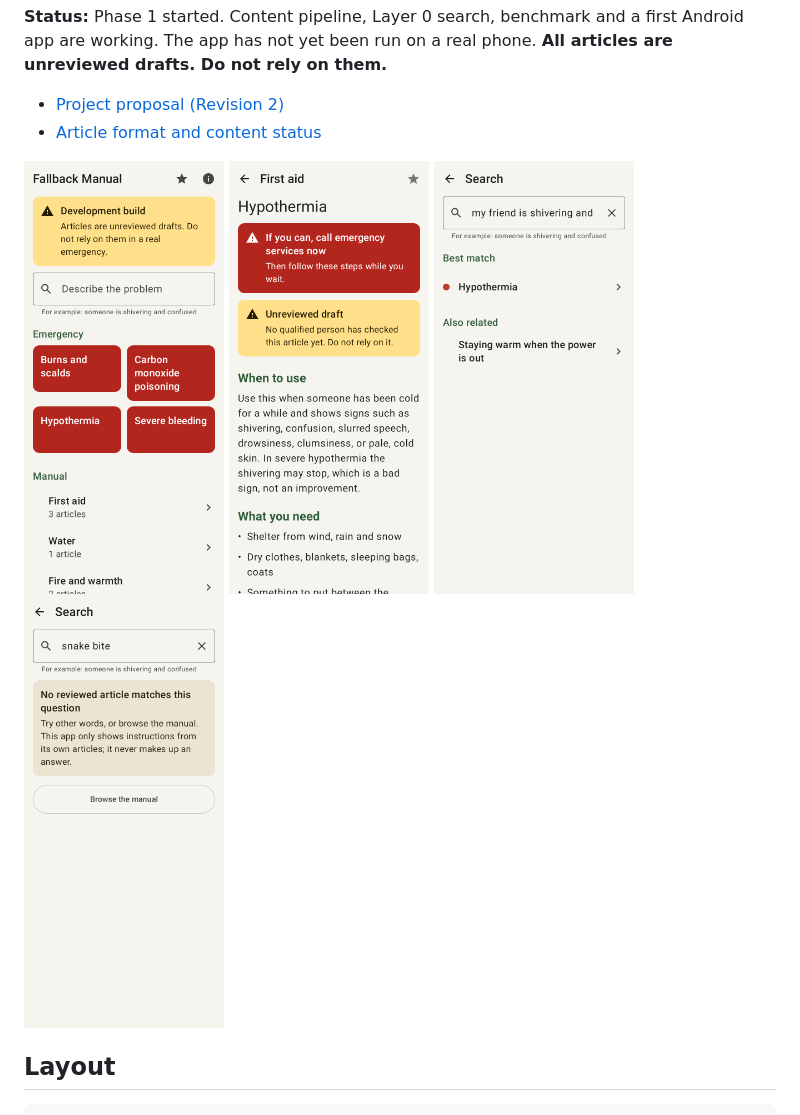
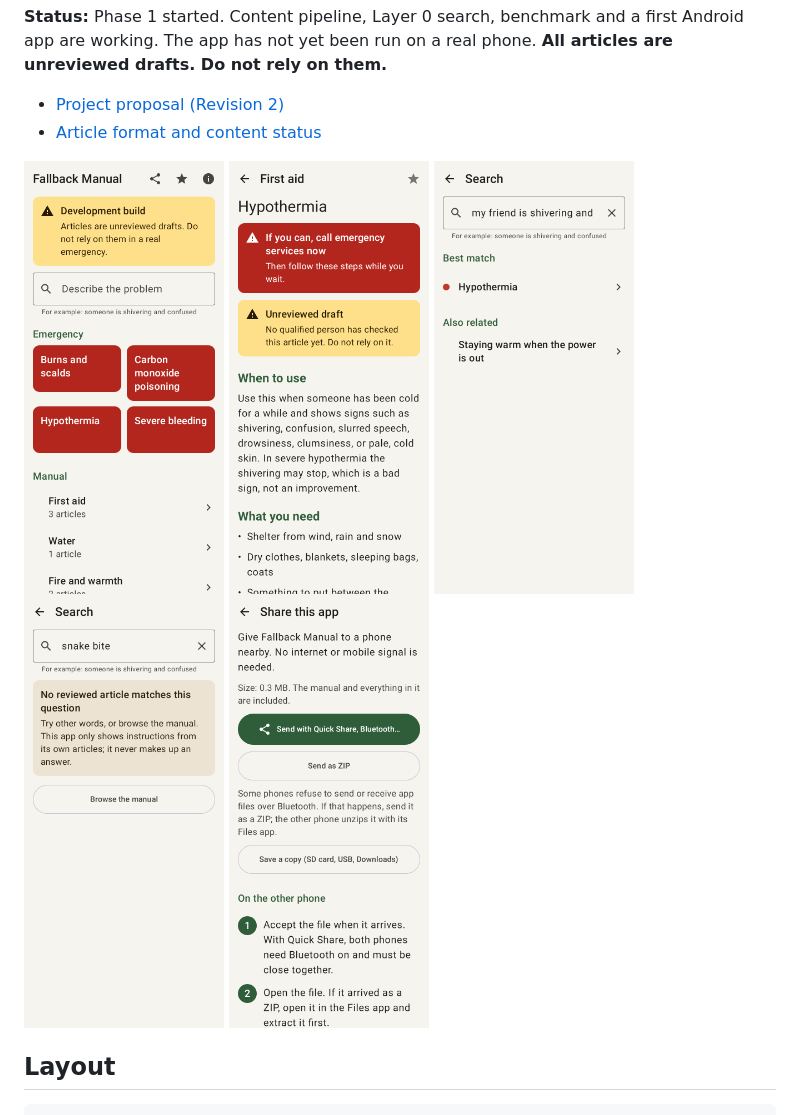
Before and after one commit to vardirhq/fallback-manual, a Markdown page: README.md, the part around one of its changes. GitHub-like rendering; pictures changed too: docs/screenshots/01-home.png, docs/screenshots/07-share.png (added).

```diff
--- a/README.md
+++ b/README.md
@@ -14,6 +14,7 @@ An open-source, fully offline emergency and survival reference for Android. A cu
   <img src="docs/screenshots/03-article.png" width="200" alt="Article screen">
   <img src="docs/screenshots/04-search-match.png" width="200" alt="Search result">
   <img src="docs/screenshots/05-search-no-match.png" width="200" alt="No-match result">
+  <img src="docs/screenshots/07-share.png" width="200" alt="Share screen">
 </p>
 
 ## Layout
```
Also changed, not shown: other parts of README.md (+15 -2 lines), docs/screenshots/02-home-manual.png, docs/screenshots/06-home-dark.png, 8 other files.
